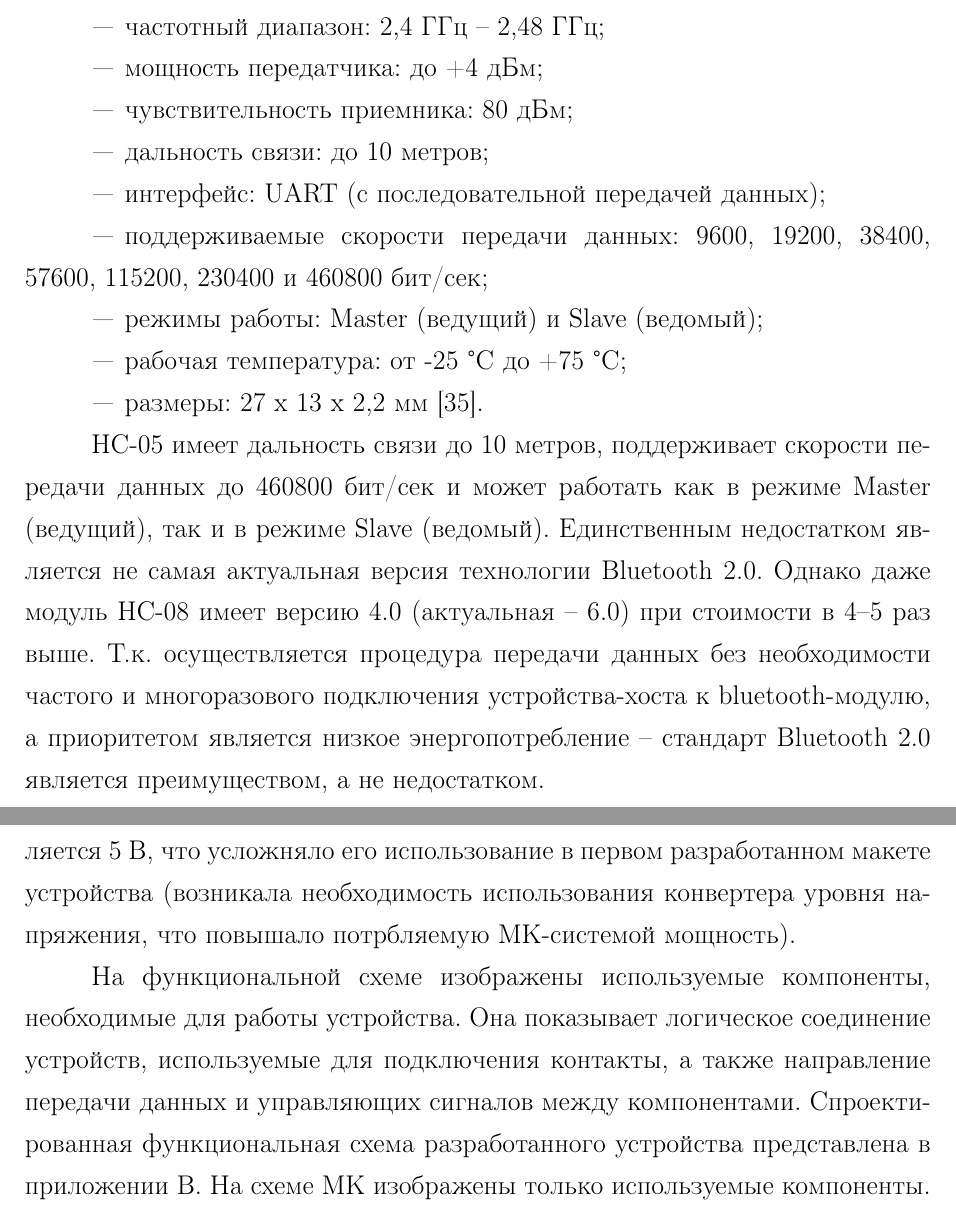
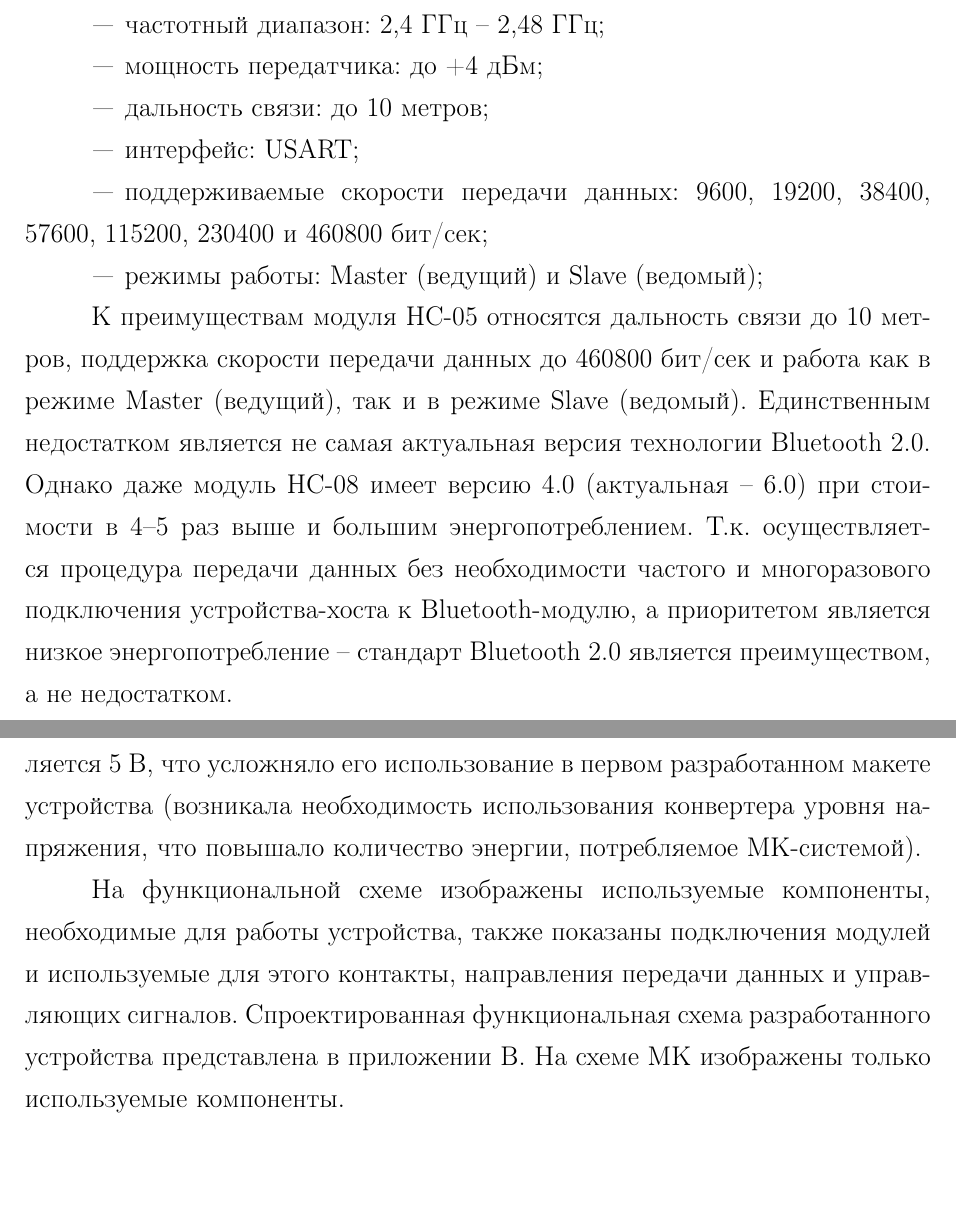
Before and after one commit to s3r6anita/BachelorWorkLatex, a LaTeX document (main.tex, which reads src/5_design_part.tex): two parts of pages 65 and 67 of 135, joined at a grey line, cut so that both start at the same text, the shorter picture padded with empty space. Compiled offline with pdfLaTeX.

Commit message:
правки схем и спецификаций

```diff
--- a/src/5_design_part.tex
+++ b/src/5_design_part.tex
@@ -247,19 +247,16 @@ P{0.2\textwidth}|}
     \item потребляемый ток: при подключении – до 40 мА (поиск, сопряжение, подключение), при передаче данных – до 8 мА;
     \item частотный диапазон: 2,4 ГГц – 2,48 ГГц;
     \item мощность передатчика: до +4 дБм;
-    \item чувствительность приемника: 80 дБм;
     \item дальность связи: до 10 метров;
-    \item интерфейс: UART (с последовательной передачей данных);
+    \item интерфейс: USART;
     \item поддерживаемые скорости передачи данных: 9600, 19200, 38400, 57600, 115200, 230400 и 460800 бит/сек;
     \item режимы работы: Master (ведущий) и Slave (ведомый);
-    \item рабочая температура: от -25 °C до +75 °C;
-    \item размеры: 27 x 13 x 2,2 мм~\cite{hc05_datasheet}.
 \end{itemize}
 
-HC-05 имеет дальность связи до 10 метров, поддерживает скорости передачи данных до 460800 бит/сек и может работать как в режиме Master (ведущий), так и в режиме Slave (ведомый).
+К преимуществам модуля HC-05 относятся дальность связи до 10 метров, поддержка скорости передачи данных до 460800 бит/сек и работа как в режиме Master (ведущий), так и в режиме Slave (ведомый).
 Единственным недостатком является не самая актуальная версия технологии Bluetooth 2.0.
-Однако даже модуль HC-08 имеет версию 4.0 (актуальная~-- 6.0) при стоимости в 4--5 раз выше.
-Т.к. осуществляется процедура передачи данных без необходимости частого и многоразового подключения устройства-хоста к bluetooth-модулю, а приоритетом является низкое энергопотребление – стандарт Bluetooth 2.0 является преимуществом, а не недостатком.
+Однако даже модуль HC-08 имеет версию 4.0 (актуальная~-- 6.0) при стоимости в 4--5 раз выше и большим энергопотреблением.
+Т.к. осуществляется процедура передачи данных без необходимости частого и многоразового подключения устройства-хоста к Bluetooth-модулю, а приоритетом является низкое энергопотребление – стандарт Bluetooth 2.0 является преимуществом, а не недостатком.
 
 Модуль HC-05 можно настроить с помощью AT-команд, которые отправляются через интерфейс USART.
 Это позволяет изменить имя устройства, пароль для подключения, скорость передачи данных и другие параметры.
@@ -312,11 +309,10 @@ PN5180 использует для связи с микроконтроллер
 
 Уровень напряжения сигналов, которыми оперирует модуль, составляет 1,8--3,3 В.
 У STM32F103C8T6 рабочий уровень напряжения на разъемах~--- 3,3 В, что делает его совместимым с данным модулем.
-В свою очередь на разъемах микроконтроллера ATmega328P рабочим уровнем напряжения является 5 В, что усложняло его использование в первом разработанном макете устройства (возникала необходимость использования конвертера уровня напряжения, что повышало потрбляемую МК-системой мощность).
+В свою очередь на разъемах микроконтроллера ATmega328P рабочим уровнем напряжения является 5 В, что усложняло его использование в первом разработанном макете устройства (возникала необходимость использования конвертера уровня напряжения, что повышало количество энергии, потребляемое МК-системой).
 
 
-На функциональной схеме изображены используемые компоненты, необходимые для работы устройства.
-Она показывает логическое соединение устройств, используемые для подключения контакты, а также направление передачи данных и управляющих сигналов между компонентами.
+На функциональной схеме изображены используемые компоненты, необходимые для работы устройства, также показаны подключения модулей и используемые для этого контакты, направления передачи данных и управляющих сигналов.
 Спроектированная функциональная схема разработанного устройства представлена в приложении~В.
 На схеме МК изображены только используемые компоненты.
 
```
Also changed, not shown: code/read_serial.cpp (+5 -4 lines), src/9e_list_of_elements.tex (+2 -2 lines), appendices/elements_1.pdf (deleted), appendices/elements_2.pdf (deleted), appendices/func.pdf, appendices/schemas_princip.pdf, appendices/Спецификация Лист 1.pdf (added), appendices/Спецификация Лист 2.pdf (added).
